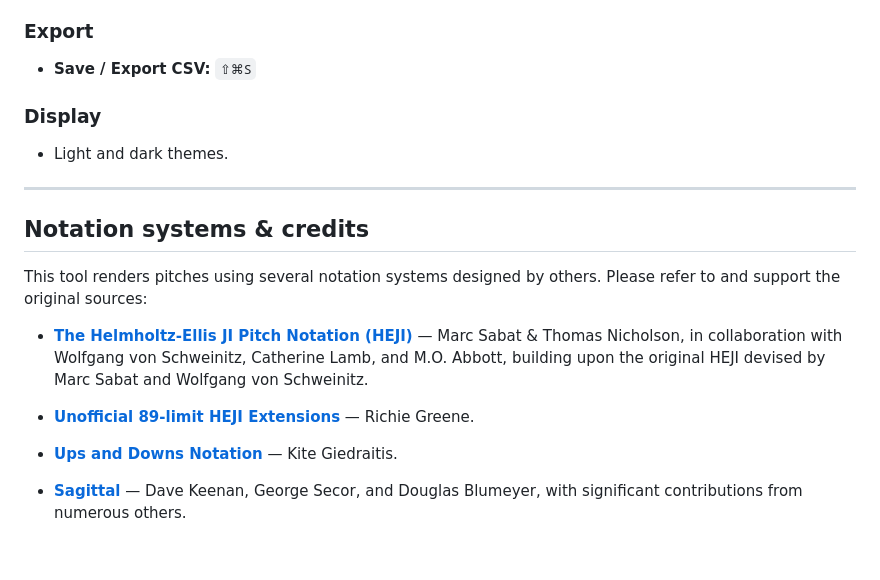
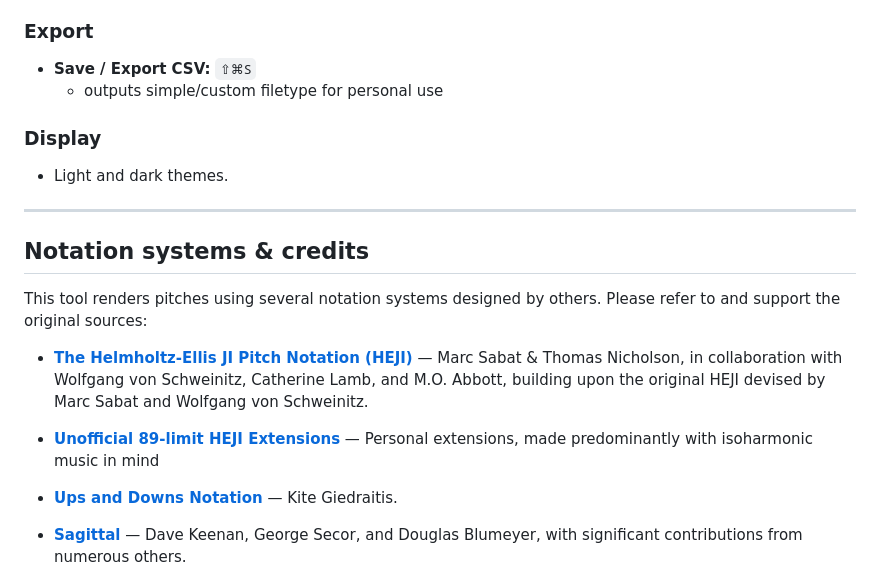
Before and after one commit to richiegreene/notation, a Markdown page: README.md, the part around the change. Drawn GitHub-style; blank space fills up the shorter version.

Commit message:
Enhance CSV export section in README
Added note about custom filetype output for CSV export.

```diff
--- a/README.md
+++ b/README.md
@@ -60,6 +60,7 @@ cents from 1/1.
 
 ### Export
 - **Save / Export CSV:** `⇧⌘S`
+  - outputs simple/custom filetype for personal use
 
 ### Display
 - Light and dark themes.
@@ -77,7 +78,7 @@ Please refer to and support the original sources:
   devised by Marc Sabat and Wolfgang von Schweinitz.
 
 - **[Unofficial 89-limit HEJI Extensions](https://en.xen.wiki/w/Richie%27s_HEJI_extensions)**
-  — Richie Greene.
+  — Personal extensions, made predominantly with isoharmonic music in mind
 
 - **[Ups and Downs Notation](https://en.xen.wiki/w/Kite%27s_ups_and_downs_notation)**
   — Kite Giedraitis.
```
